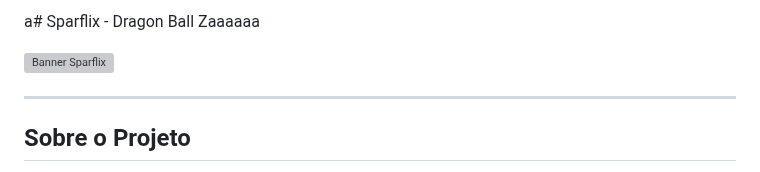
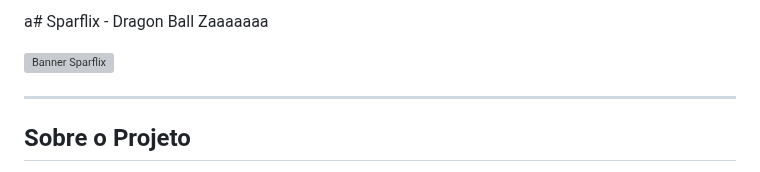
Before and after one commit to RyanBomfim/SparFlix, a Markdown page: readme.md, the part around the change. Drawn GitHub-style; grey boxes are pictures that could not be loaded.

```diff
--- a/readme.md
+++ b/readme.md
@@ -1,4 +1,4 @@
-a# Sparflix - Dragon Ball Zaaaaaa
+a# Sparflix - Dragon Ball Zaaaaaaa
 
 ![Banner Sparflix](assets/img/about/banner-sparflix.png)
 
```
